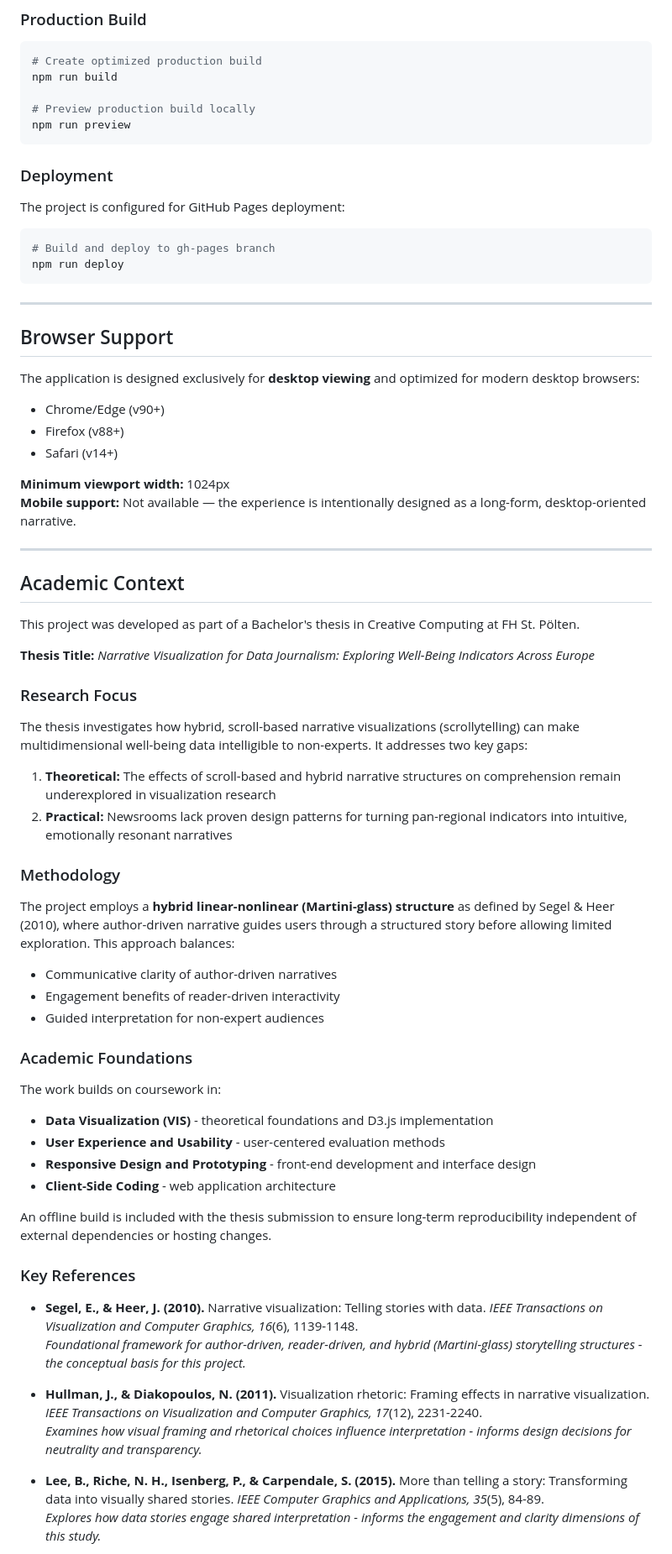
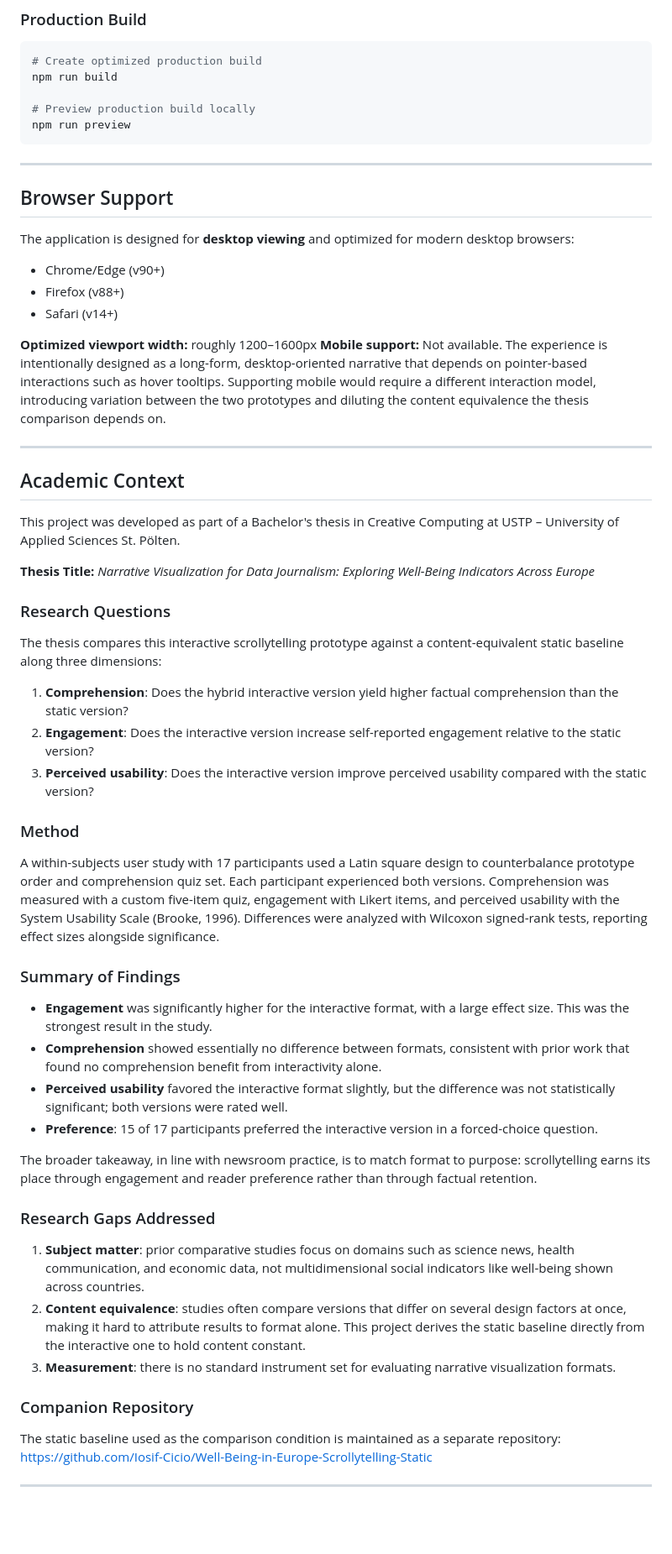
Before and after one commit to Iosif-Cicio/Well-Being-in-Europe-Scrollytelling, a Markdown page: README.md, the part around one of its changes. Shown at 84% size. GitHub-like rendering; blank space fills up the shorter version.

Commit message:
Revise README with updated project details and findings
Updated author and academic context details, refined project overview, enhanced key features, and clarified methodology and findings.

````diff
--- a/README.md
+++ b/README.md
@@ -112,69 +114,58 @@ npm run build
 npm run preview
 ```
 
-### Deployment
-
-The project is configured for GitHub Pages deployment:
-
-```bash
-# Build and deploy to gh-pages branch
-npm run deploy
-```
-
 ---
 
 ## Browser Support
 
-The application is designed exclusively for **desktop viewing** and optimized for modern desktop browsers:
+The application is designed for **desktop viewing** and optimized for modern desktop browsers:
 
 - Chrome/Edge (v90+)
 - Firefox (v88+)
 - Safari (v14+)
 
-**Minimum viewport width:** 1024px
-**Mobile support:** Not available — the experience is intentionally designed as a long-form, desktop-oriented narrative.
+**Optimized viewport width:** roughly 1200–1600px
+**Mobile support:** Not available. The experience is intentionally designed as a long-form, desktop-oriented narrative that depends on pointer-based interactions such as hover tooltips. Supporting mobile would require a different interaction model, introducing variation between the two prototypes and diluting the content equivalence the thesis comparison depends on.
 
 ---
 
 ## Academic Context
 
-This project was developed as part of a Bachelor's thesis in Creative Computing at FH St. Pölten.
+This project was developed as part of a Bachelor's thesis in Creative Computing at USTP – University of Applied Sciences St. Pölten.
 
 **Thesis Title:** *Narrative Visualization for Data Journalism: Exploring Well-Being Indicators Across Europe*
 
-### Research Focus
+### Research Questions
 
-The thesis investigates how hybrid, scroll-based narrative visualizations (scrollytelling) can make multidimensional well-being data intelligible to non-experts. It addresses two key gaps:
+The thesis compares this interactive scrollytelling prototype against a content-equivalent static baseline along three dimensions:
 
-1. **Theoretical:** The effects of scroll-based and hybrid narrative structures on comprehension remain underexplored in visualization research
-2. **Practical:** Newsrooms lack proven design patterns for turning pan-regional indicators into intuitive, emotionally resonant narratives
+1. **Comprehension**: Does the hybrid interactive version yield higher factual comprehension than the static version?
+2. **Engagement**: Does the interactive version increase self-reported engagement relative to the static version?
+3. **Perceived usability**: Does the interactive version improve perceived usability compared with the static version?
 
-### Methodology
+### Method
 
-The project employs a **hybrid linear-nonlinear (Martini-glass) structure** as defined by Segel & Heer (2010), where author-driven narrative guides users through a structured story before allowing limited exploration. This approach balances:
+A within-subjects user study with 17 participants used a Latin square design to counterbalance prototype order and comprehension quiz set. Each participant experienced both versions. Comprehension was measured with a custom five-item quiz, engagement with Likert items, and perceived usability with the System Usability Scale (Brooke, 1996). Differences were analyzed with Wilcoxon signed-rank tests, reporting effect sizes alongside significance.
 
-- Communicative clarity of author-driven narratives
-- Engagement benefits of reader-driven interactivity
-- Guided interpretation for non-expert audiences
+### Summary of Findings
 
-### Academic Foundations
+- **Engagement** was significantly higher for the interactive format, with a large effect size. This was the strongest result in the study.
+- **Comprehension** showed essentially no difference between formats, consistent with prior work that found no comprehension benefit from interactivity alone.
+- **Perceived usability** favored the interactive format slightly, but the difference was not statistically significant; both versions were rated well.
+- **Preference**: 15 of 17 participants preferred the interactive version in a forced-choice question.
 
-The work builds on coursework in:
-- **Data Visualization (VIS)** - theoretical foundations and D3.js implementation
-- **User Experience and Usability** - user-centered evaluation methods
-- **Responsive Design and Prototyping** - front-end development and interface design
-- **Client-Side Coding** - web application architecture
+The broader takeaway, in line with newsroom practice, is to match format to purpose: scrollytelling earns its place through engagement and reader preference rather than through factual retention.
 
-An offline build is included with the thesis submission to ensure long-term reproducibility independent of external dependencies or hosting changes.
+### Research Gaps Addressed
 
-### Key References
+1. **Subject matter**: prior comparative studies focus on domains such as science news, health communication, and economic data, not multidimensional social indicators like well-being shown across countries.
+2. **Content equivalence**: studies often compare versions that differ on several design factors at once, making it hard to attribute results to format alone. This project derives the static baseline directly from the interactive one to hold content constant.
+3. **Measurement**: there is no standard instrument set for evaluating narrative visualization formats.
 
-- **Segel, E., & Heer, J. (2010).** Narrative visualization: Telling stories with data. *IEEE Transactions on Visualization and Computer Graphics, 16*(6), 1139-1148.
-  *Foundational framework for author-driven, reader-driven, and hybrid (Martini-glass) storytelling structures - the conceptual basis for this project.*
+### Companion Repository
 
-- **Hullman, J., & Diakopoulos, N. (2011).** Visualization rhetoric: Framing effects in narrative visualization. *IEEE Transactions on Visualization and Computer Graphics, 17*(12), 2231-2240.
-  *Examines how visual framing and rhetorical choices influence interpretation - informs design decisions for neutrality and transparency.*
+The static baseline used as the comparison condition is maintained as a separate repository:
+https://github.com/Iosif-Cicio/Well-Being-in-Europe-Scrollytelling-Static
 
-- **Lee, B., Riche, N. H., Isenberg, P., & Carpendale, S. (2015).** More than telling a story: Transforming data into visually shared stories. *IEEE Computer Graphics and Applications, 35*(5), 84-89.
-  *Explores how data stories engage shared interpretation - informs the engagement and clarity dimensions of this study.*
+---
 
````
Also changed, not shown: other parts of README.md (+56 -28 lines).
